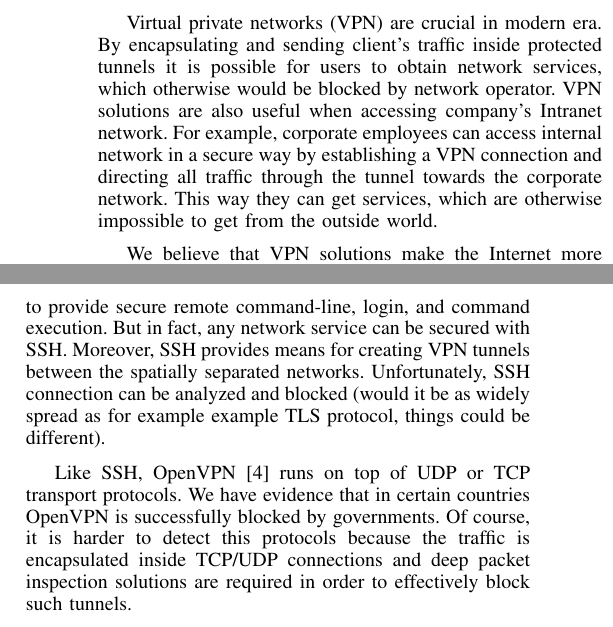
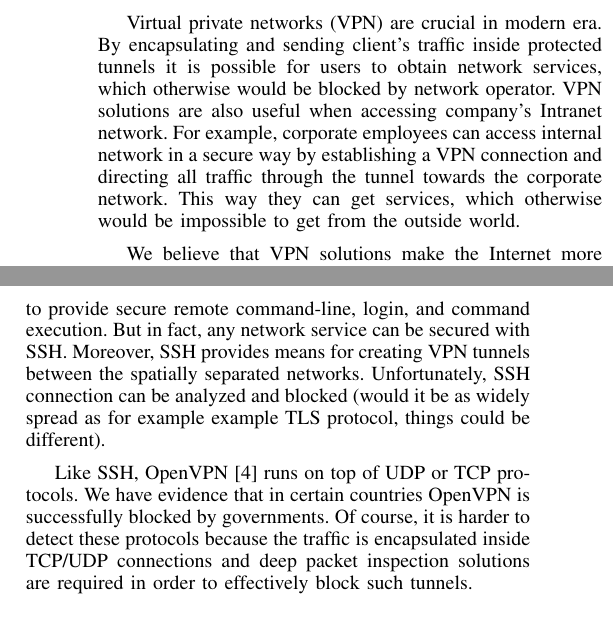
Before and after one commit to dmitriykuptsov/vpn_over_tls, a LaTeX paper (report/paper.tex, which reads report/background.tex, report/intro.tex): two parts of the columns of page 1 of 2, joined at a grey line, cut so that both start at the same text. Compiled offline with pdfLaTeX.

Commit message:
final update

```diff
--- a/report/background.tex
+++ b/report/background.tex
@@ -18,9 +18,9 @@ means for creating VPN tunnels between the spatially separated networks.
 Unfortunately, SSH connection can be analyzed and blocked (would it be as
 widely spread as for example example TLS protocol, things could be different).
 
-Like SSH, OpenVPN~\cite{openvpn} runs on top of UDP or TCP transport protocols.
+Like SSH, OpenVPN~\cite{openvpn} runs on top of UDP or TCP protocols.
 We have evidence that in certain countries OpenVPN is successfully blocked
-by governments. Of course, it is harder to detect this protocols because
+by governments. Of course, it is harder to detect these protocols because
 the traffic is encapsulated inside TCP/UDP connections and deep packet
 inspection solutions are required in order to effectively block such tunnels.
 
--- a/report/intro.tex
+++ b/report/intro.tex
@@ -9,7 +9,7 @@ VPN solutions are also useful when accessing company’s Intranet
 network. For example, corporate employees can access internal
 network in a secure way by establishing a VPN connection and
 directing all traffic through the tunnel towards the corporate
-network. This way they can get services, which are otherwise
-impossible to get from the outside world.
+network. This way they can get services, which otherwise
+would be impossible to get from the outside world.
 
 We believe that VPN solutions make the Internet more liberal.
```
Also changed, not shown: report/conclusions.tex (+2 -2 lines), report/paper.pdf.
